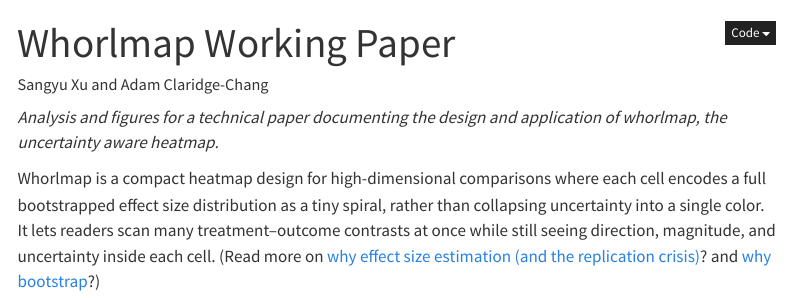
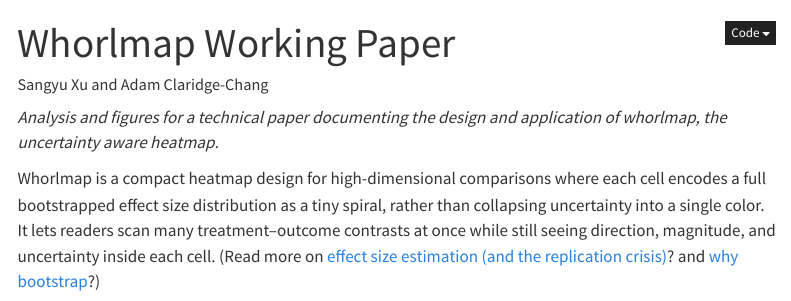
Before and after one commit to sangyu/whorlmap-paper, a Quarto document (index.qmd): the page in a window 1100 px wide, from its top. Rendered offline with R 4.5, knitr and Pandoc in place of Quarto, with nearby package versions; menus at the side of the page are left out; long lines of code are wrapped.

Commit message:
Update index.qmd

```diff
--- a/index.qmd
+++ b/index.qmd
@@ -5,7 +5,7 @@ author: "Sangyu Xu and Adam Claridge-Chang"
 
 *Analysis and figures for a technical paper documenting the design and application of whorlmap, the uncertainty aware heatmap.*
 
-Whorlmap is a compact heatmap design for high-dimensional comparisons where each cell encodes a full bootstrapped effect size distribution as a tiny spiral, rather than collapsing uncertainty into a single color. It lets readers scan many treatment–outcome contrasts at once while still seeing direction, magnitude, and uncertainty inside each cell. (Read more on [why effect size estimation (and the replication crisis)](https://xusangyu.com/blog/01_dabest.html)? and [why bootstrap](https://acclab.github.io/DABEST-python/blog/posts/bootstraps/bootstraps.html)?)
+Whorlmap is a compact heatmap design for high-dimensional comparisons where each cell encodes a full bootstrapped effect size distribution as a tiny spiral, rather than collapsing uncertainty into a single color. It lets readers scan many treatment–outcome contrasts at once while still seeing direction, magnitude, and uncertainty inside each cell. (Read more on [effect size estimation (and the replication crisis)](https://xusangyu.com/blog/01_dabest.html)? and [why bootstrap](https://acclab.github.io/DABEST-python/blog/posts/bootstraps/bootstraps.html)?)
 
 ![**Figure 1. The whorlmap encodes bootstrap distributions in a compact heatmap.** **(Ai–Aiii)** A synthetic two-group comparison (20 observations per group) illustrates the encoding: a Gardner–Altman estimation plot shows the raw observations and bootstrap mean difference with its 95% confidence interval (CI; Ai); the bootstrap distribution is represented as a 7 × 7-pixel whorl cell (Aii) and a histogram segmented by the same quantile boundaries (Aiii). The outer 2.5% of each tail is omitted from the whorl cell. Pixel position follows an outside-in spiral, and colour encodes effect size. **(Bi–Bv)** Example distributions illustrate large positive and negative effects with narrow intervals, a near-zero effect, broad uncertainty, and multimodality, respectively. **(Ci–Cii)** Sex differences in expression of 20 neuroactive and glial genes across 13 brain regions from the Genotype-Tissue Expression (GTEx) project, version 8, shown as a whorlmap with selected bootstrap distributions (Ci) and a scalar heatmap of mean differences (Cii). Effects are female minus male mean expression on the log₂(TPM + 1) scale (TPM, transcripts per million), estimated with 5,000 bootstrap resamples per comparison. Highlighted pairs (a1/a2 and b1/b2) show how similar mean differences can conceal differences in distribution width and shape. Warm colours indicate positive effects; cool colours indicate negative effects.](nbs/images/figure1_assembly.png){width=500px fig-align="center" fig-alt="Ai shows two groups of observations with an effect estimate. Aii and Aiii link a spiral pixel grid to a coloured histogram. Bi through Bv show five contrasting pixel patterns above their distributions. Ci has brain regions in rows and genes in columns, with four outlined cells linked to distributions at right. Cii replaces the pixel patterns with uniform colours and numerical means, obscuring differences in uncertainty."}
 
```
